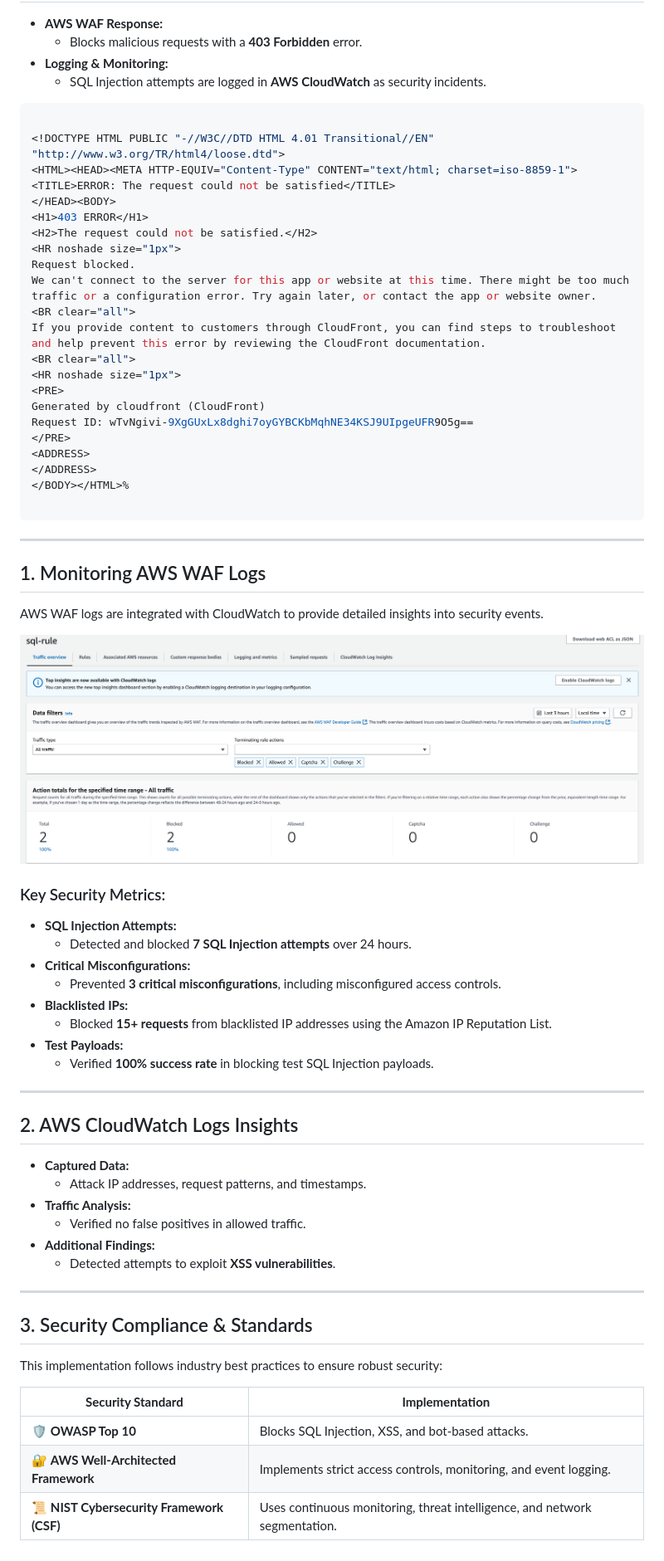
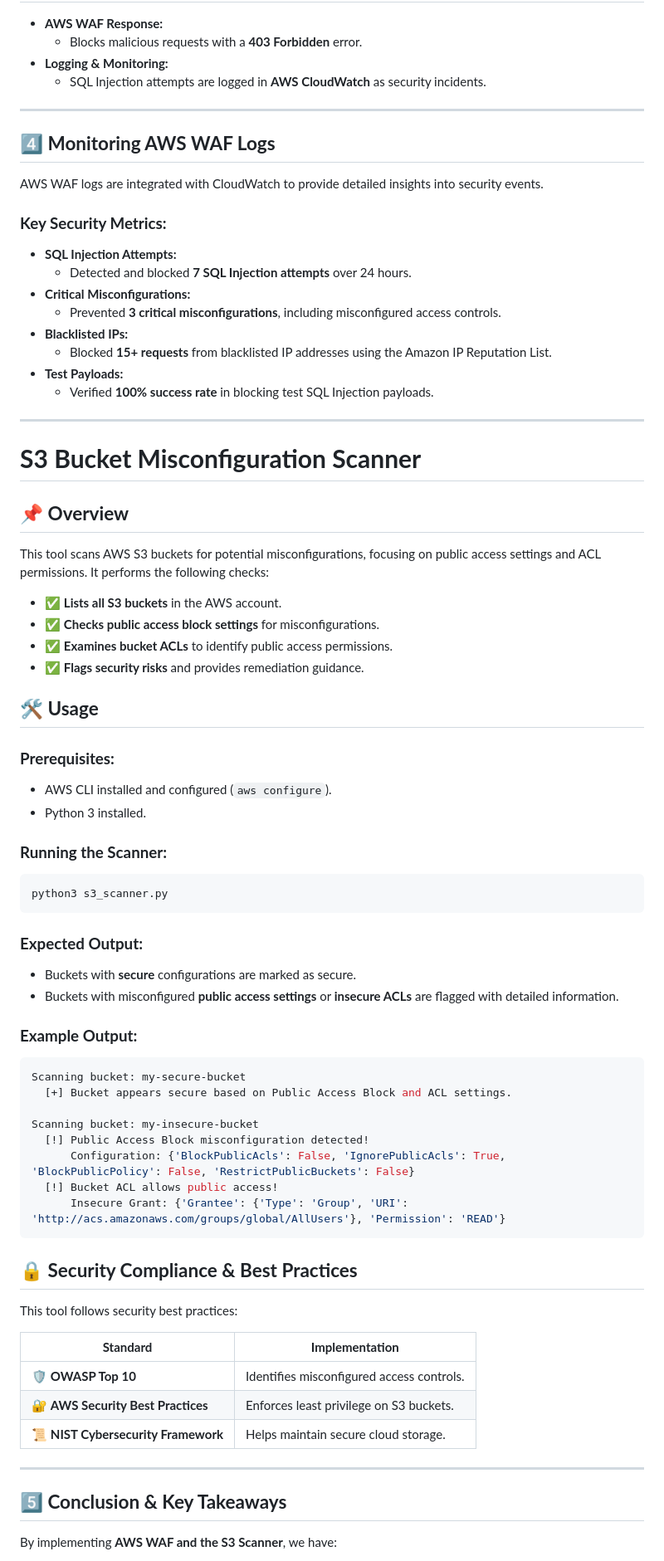
Before and after one commit to ajeem2026/WAF_AWS, a Markdown page: README.md, the part around one of its changes. Shown at 83% size. Drawn GitHub-style.

````diff
--- a/README.md
+++ b/README.md
@@ -58,39 +76,14 @@ curl -G --data-urlencode "id=1' OR '1'='1" "https://www.aws-security.click/"
 - **Logging & Monitoring:**
   - SQL Injection attempts are logged in **AWS CloudWatch** as security incidents.
 
-```bash
-
-<!DOCTYPE HTML PUBLIC "-//W3C//DTD HTML 4.01 Transitional//EN" "http://www.w3.org/TR/html4/loose.dtd">
-<HTML><HEAD><META HTTP-EQUIV="Content-Type" CONTENT="text/html; charset=iso-8859-1">
-<TITLE>ERROR: The request could not be satisfied</TITLE>
-</HEAD><BODY>
-<H1>403 ERROR</H1>
-<H2>The request could not be satisfied.</H2>
-<HR noshade size="1px">
-Request blocked.
-We can't connect to the server for this app or website at this time. There might be too much traffic or a configuration error. Try again later, or contact the app or website owner.
-<BR clear="all">
-If you provide content to customers through CloudFront, you can find steps to troubleshoot and help prevent this error by reviewing the CloudFront documentation.
-<BR clear="all">
-<HR noshade size="1px">
-<PRE>
-Generated by cloudfront (CloudFront)
-Request ID: wTvNgivi-9XgGUxLx8dghi7oyGYBCKbMqhNE34KSJ9UIpgeUFR9O5g==
-</PRE>
-<ADDRESS>
-</ADDRESS>
-</BODY></HTML>%
-
-```
-
 ---
 
-## 1. Monitoring AWS WAF Logs
+## **4️⃣ Monitoring AWS WAF Logs**
+
 AWS WAF logs are integrated with CloudWatch to provide detailed insights into security events.
 
-![Adding Rules](Images/log.png)
+### **Key Security Metrics:**
 
-### Key Security Metrics:
 - **SQL Injection Attempts:**
   - Detected and blocked **7 SQL Injection attempts** over 24 hours.
 - **Critical Misconfigurations:**
@@ -102,22 +95,61 @@ AWS WAF logs are integrated with CloudWatch to provide detailed insights into se
 
 ---
 
-## 2. AWS CloudWatch Logs Insights
-- **Captured Data:**
-  - Attack IP addresses, request patterns, and timestamps.
-- **Traffic Analysis:**
-  - Verified no false positives in allowed traffic.
-- **Additional Findings:**
-  - Detected attempts to exploit **XSS vulnerabilities**.
+# **S3 Bucket Misconfiguration Scanner**
+
+## **📌 Overview**
+
+This tool scans AWS S3 buckets for potential misconfigurations, focusing on public access settings and ACL permissions. It performs the following checks:
+
+- ✅ **Lists all S3 buckets** in the AWS account.
+- ✅ **Checks public access block settings** for misconfigurations.
+- ✅ **Examines bucket ACLs** to identify public access permissions.
+- ✅ **Flags security risks** and provides remediation guidance.
+
+## **🛠️ Usage**
+
+### **Prerequisites:**
+
+- AWS CLI installed and configured (`aws configure`).
+- Python 3 installed.
+
+### **Running the Scanner:**
+
+```bash
+python3 s3_scanner.py
+```
+
+### **Expected Output:**
+
+- Buckets with **secure** configurations are marked as secure.
+- Buckets with misconfigured **public access settings** or **insecure ACLs** are flagged with detailed information.
+
+### **Example Output:**
+
+```bash
+Scanning bucket: my-secure-bucket
+  [+] Bucket appears secure based on Public Access Block and ACL settings.
+
+Scanning bucket: my-insecure-bucket
+  [!] Public Access Block misconfiguration detected!
+      Configuration: {'BlockPublicAcls': False, 'IgnorePublicAcls': True, 'BlockPublicPolicy': False, 'RestrictPublicBuckets': False}
+  [!] Bucket ACL allows public access!
+      Insecure Grant: {'Grantee': {'Type': 'Group', 'URI': 'http://acs.amazonaws.com/groups/global/AllUsers'}, 'Permission': 'READ'}
+```
+
+## **🔒 Security Compliance & Best Practices**
+
+This tool follows security best practices:
+
+| **Standard**                        | **Implementation**                        |
+| ----------------------------------- | ----------------------------------------- |
+| 🛡️ **OWASP Top 10**                | Identifies misconfigured access controls. |
+| 🔐 **AWS Security Best Practices**  | Enforces least privilege on S3 buckets.   |
+| 📜 **NIST Cybersecurity Framework** | Helps maintain secure cloud storage.      |
 
 ---
 
-## 3. Security Compliance & Standards
-This implementation follows industry best practices to ensure robust security:
+## **5️⃣ Conclusion & Key Takeaways**
 
-| **Security Standard**                   | **Implementation**                                                                 |
-|-----------------------------------------|-----------------------------------------------------------------------------------|
-| 🛡️ **OWASP Top 10**                     | Blocks SQL Injection, XSS, and bot-based attacks.                                 |
-| 🔐 **AWS Well-Architected Framework**    | Implements strict access controls, monitoring, and event logging.                 |
-| 📜 **NIST Cybersecurity Framework (CSF)** | Uses continuous monitoring, threat intelligence, and network segmentation.         |
+By implementing **AWS WAF and the S3 Scanner**, we have:
 
````
Also changed, not shown: other parts of README.md (+27 -23 lines).
